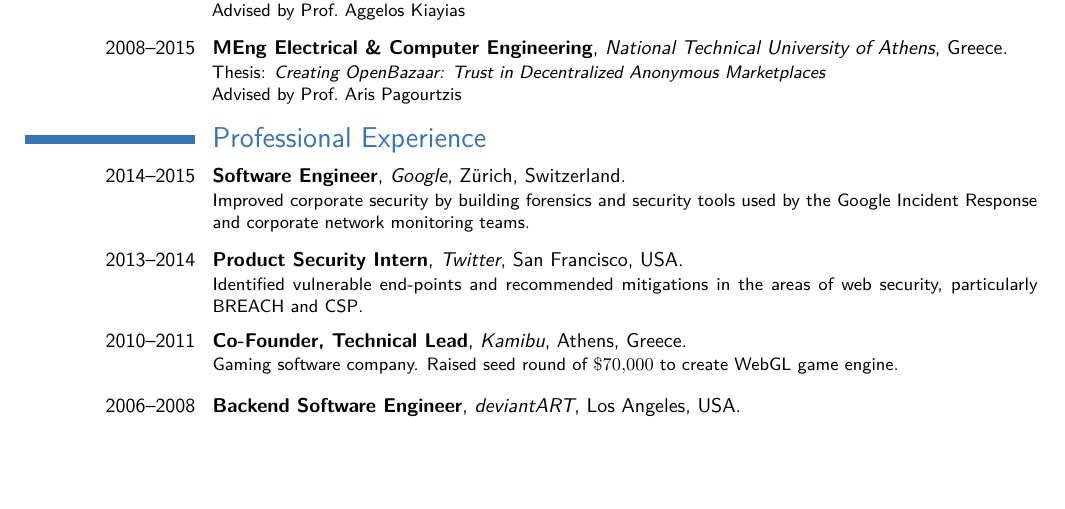
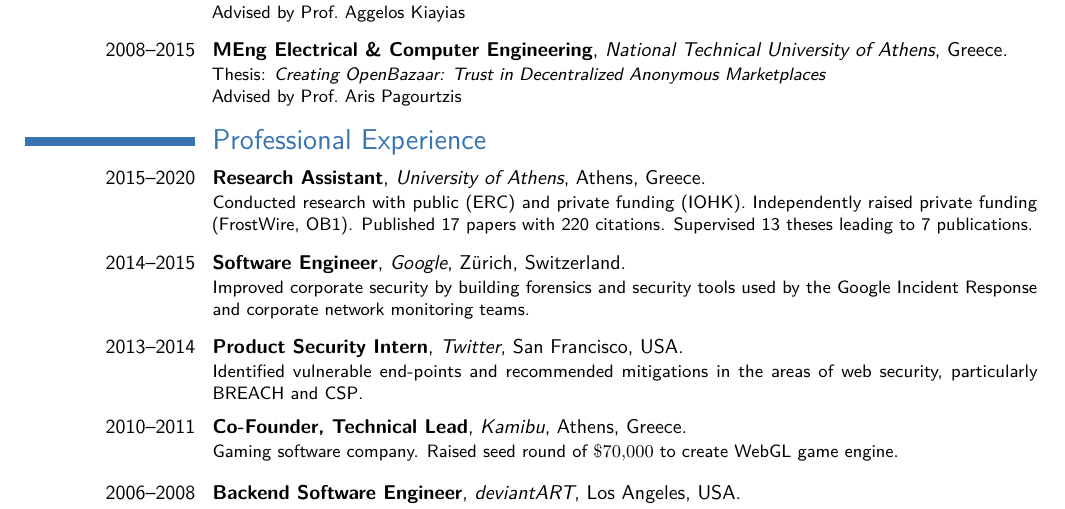
Before and after one commit to dionyziz/cv, a LaTeX CV (cv2.tex): part of page 1 of 3, cut so that both start at the same text, the shorter picture padded with empty space. Compiled offline with pdfLaTeX.

Commit message:
Add research assistant work experience

```diff
--- a/cv2.tex
+++ b/cv2.tex
@@ -98,6 +98,13 @@
 
 %\vspace{5pt}
 \section{Professional Experience}
+\iflong
+\cventry[8pt]{2015--2020}{Research Assistant}{University of Athens}{Athens}{Greece}{%
+Conducted research with public (ERC) and private funding (IOHK).
+Independently raised private funding (FrostWire, OB1).
+Published 17 papers with 220 citations. Supervised 13 theses leading to 7 publications.
+}
+\fi
 \ifshort
 \cventry[2pt]{2014--2015}{Software Engineer in Security}{Google}{Z\"urich}{Switzerland}{%
 }
```
